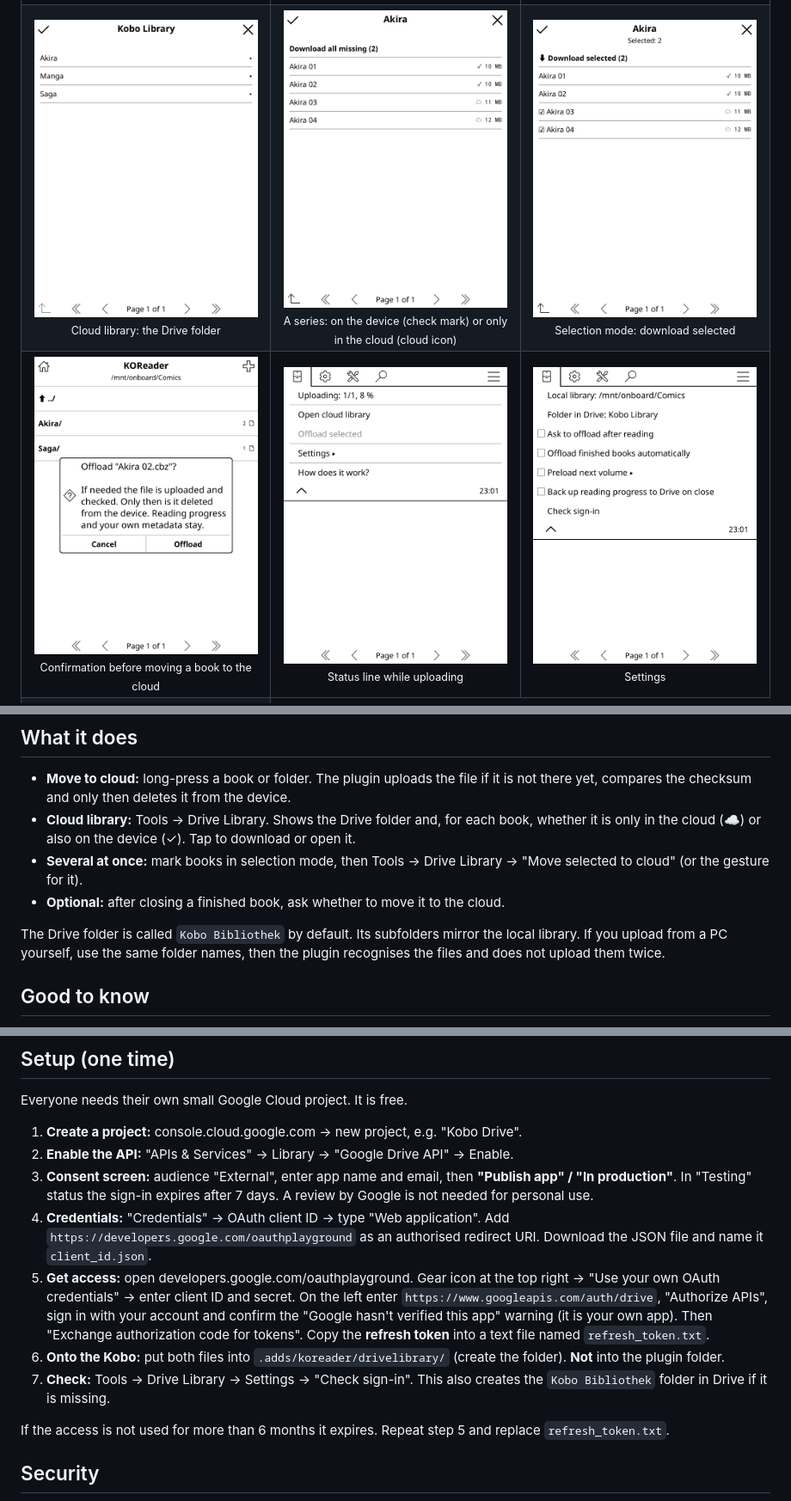
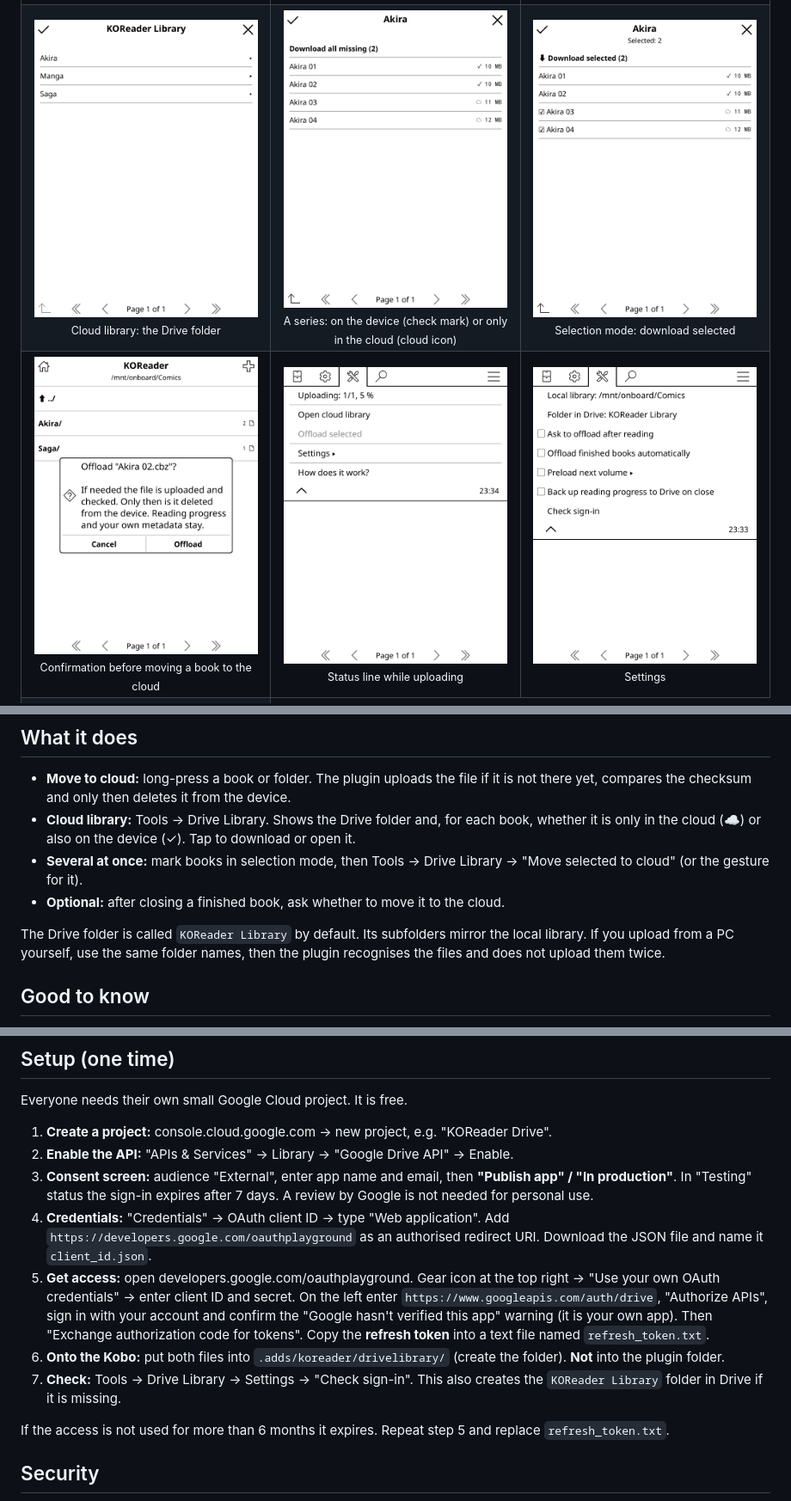
Before and after one commit to Akrota/koreader-drive-library, a Markdown page: README.md, 3 parts joined by grey strips. Shown at 86% size. Rendered like a GitHub page; pictures changed too: docs/screenshots/cloud-library.png, docs/screenshots/progress.png, docs/screenshots/settings.png.

Commit message:
Version 0.5.3: Standardordner in Drive heißt jetzt KOReader Library
Co-Authored-By: Claude Sonnet 5.5 <noreply@anthropic.com>

```diff
--- a/README.md
+++ b/README.md
@@ -28,7 +28,7 @@ Google Drive as a cloud library: move books and comics off the device and downlo
 - **Several at once:** mark books in selection mode, then Tools → Drive Library → "Move selected to cloud" (or the gesture for it).
 - **Optional:** after closing a finished book, ask whether to move it to the cloud.
 
-The Drive folder is called `Kobo Bibliothek` by default. Its subfolders mirror the local library. If you upload from a PC yourself, use the same folder names, then the plugin recognises the files and does not upload them twice.
+The Drive folder is called `KOReader Library` by default. Its subfolders mirror the local library. If you upload from a PC yourself, use the same folder names, then the plugin recognises the files and does not upload them twice.
 
 ## Good to know
 
@@ -47,13 +47,13 @@ The Drive folder is called `Kobo Bibliothek` by default. Its subfolders mirror t
 
 Everyone needs their own small Google Cloud project. It is free.
 
-1. **Create a project:** console.cloud.google.com → new project, e.g. "Kobo Drive".
+1. **Create a project:** console.cloud.google.com → new project, e.g. "KOReader Drive".
 2. **Enable the API:** "APIs & Services" → Library → "Google Drive API" → Enable.
 3. **Consent screen:** audience "External", enter app name and email, then **"Publish app" / "In production"**. In "Testing" status the sign-in expires after 7 days. A review by Google is not needed for personal use.
 4. **Credentials:** "Credentials" → OAuth client ID → type "Web application". Add `https://developers.google.com/oauthplayground` as an authorised redirect URI. Download the JSON file and name it `client_id.json`.
 5. **Get access:** open developers.google.com/oauthplayground. Gear icon at the top right → "Use your own OAuth credentials" → enter client ID and secret. On the left enter `https://www.googleapis.com/auth/drive`, "Authorize APIs", sign in with your account and confirm the "Google hasn't verified this app" warning (it is your own app). Then "Exchange authorization code for tokens". Copy the **refresh token** into a text file named `refresh_token.txt`.
 6. **Onto the Kobo:** put both files into `.adds/koreader/drivelibrary/` (create the folder). **Not** into the plugin folder.
-7. **Check:** Tools → Drive Library → Settings → "Check sign-in". This also creates the `Kobo Bibliothek` folder in Drive if it is missing.
+7. **Check:** Tools → Drive Library → Settings → "Check sign-in". This also creates the `KOReader Library` folder in Drive if it is missing.
 
 If the access is not used for more than 6 months it expires. Repeat step 5 and replace `refresh_token.txt`.
 
```
Also changed, not shown: other parts of README.md (+1 -1 lines), CHANGELOG.md (+3 -0 lines), README.de.md (+3 -3 lines), 3 other files.
